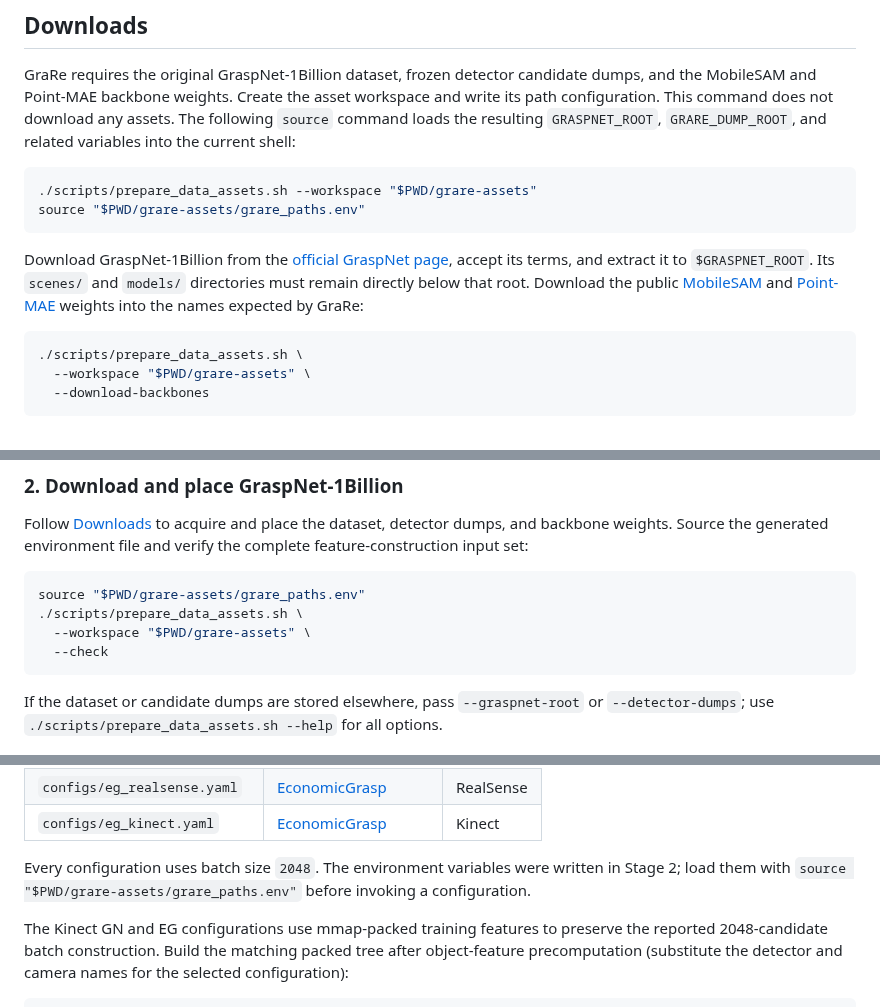
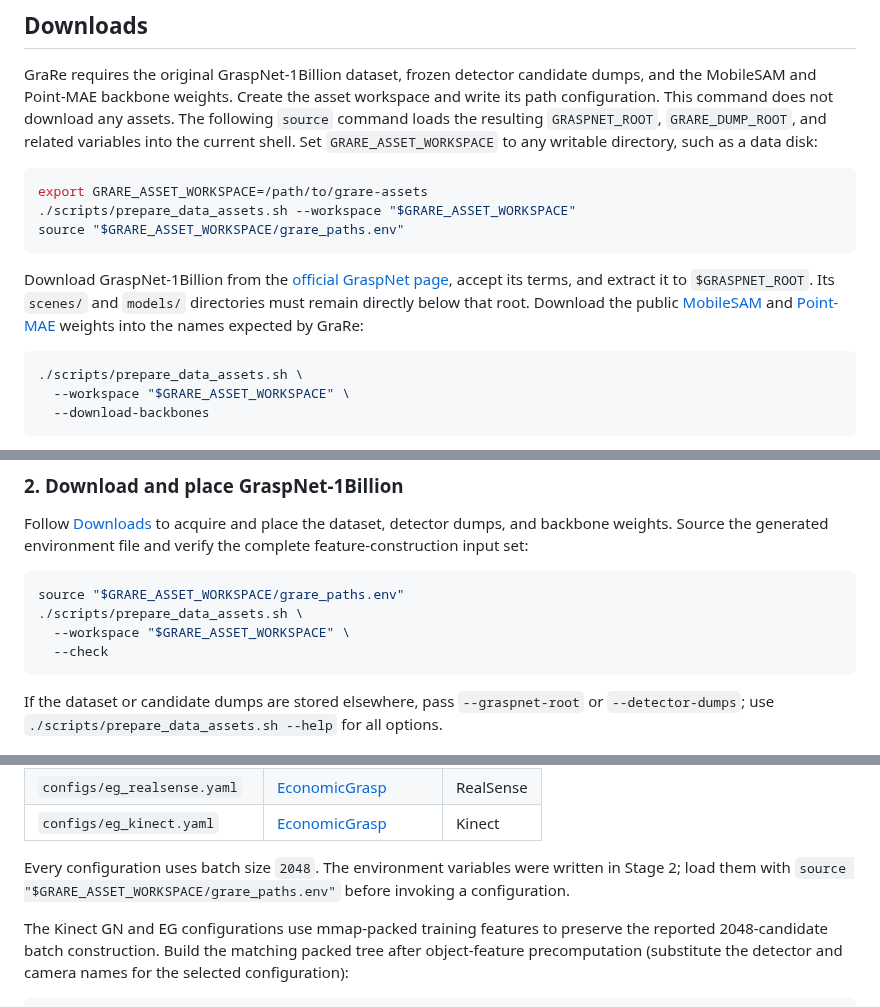
Before and after one commit to Minakanmi-Yuki/grare, a Markdown page: README.md, 3 parts joined by grey strips. Drawn GitHub-style.

Commit message:
Parameterize asset workspace location

````diff
--- a/README.md
+++ b/README.md
@@ -130,11 +130,13 @@ candidate dumps, and the MobileSAM and Point-MAE backbone weights. Create the
 asset workspace and write its path configuration. This command does not
 download any assets. The following `source` command loads the resulting
 `GRASPNET_ROOT`, `GRARE_DUMP_ROOT`, and related variables into the current
-shell:
+shell. Set `GRARE_ASSET_WORKSPACE` to any writable directory, such as a data
+disk:
 
 ```bash
-./scripts/prepare_data_assets.sh --workspace "$PWD/grare-assets"
-source "$PWD/grare-assets/grare_paths.env"
+export GRARE_ASSET_WORKSPACE=/path/to/grare-assets
+./scripts/prepare_data_assets.sh --workspace "$GRARE_ASSET_WORKSPACE"
+source "$GRARE_ASSET_WORKSPACE/grare_paths.env"
 ```
 
 Download GraspNet-1Billion from the
@@ -147,7 +149,7 @@ expected by GraRe:
 
 ```bash
 ./scripts/prepare_data_assets.sh \
-  --workspace "$PWD/grare-assets" \
+  --workspace "$GRARE_ASSET_WORKSPACE" \
   --download-backbones
 ```
 
@@ -273,9 +275,9 @@ dumps, and backbone weights. Source the generated environment file and verify
 the complete feature-construction input set:
 
 ```bash
-source "$PWD/grare-assets/grare_paths.env"
+source "$GRARE_ASSET_WORKSPACE/grare_paths.env"
 ./scripts/prepare_data_assets.sh \
-  --workspace "$PWD/grare-assets" \
+  --workspace "$GRARE_ASSET_WORKSPACE" \
   --check
 ```
 
@@ -355,7 +357,8 @@ The package provides five main configurations:
 
 Every configuration uses batch size `2048`. The environment variables were
 written in Stage 2; load them with
-`source "$PWD/grare-assets/grare_paths.env"` before invoking a configuration.
+`source "$GRARE_ASSET_WORKSPACE/grare_paths.env"` before invoking a
+configuration.
 
 The Kinect GN and EG configurations use mmap-packed training features to
 preserve the reported 2048-candidate batch construction. Build the matching
````
Also changed, not shown: other parts of README.md (+1 -1 lines), docs/REPRODUCTION.md (+4 -3 lines).
